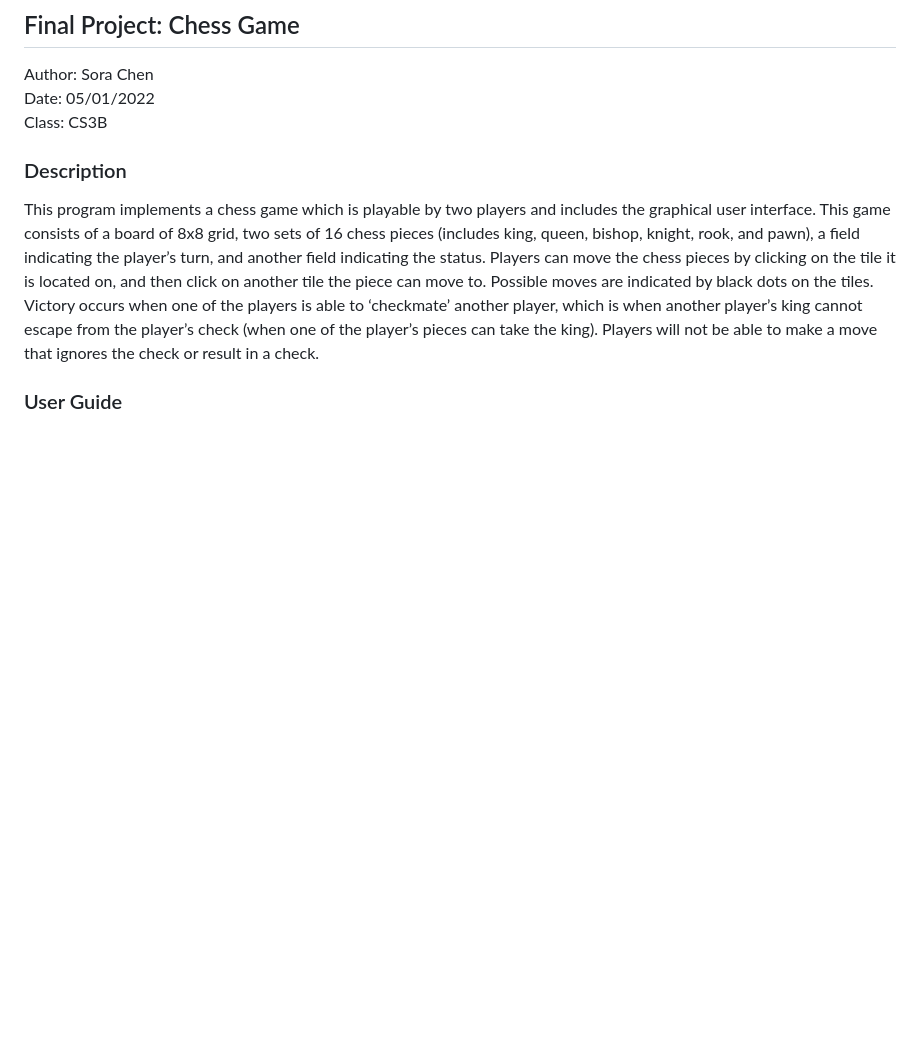
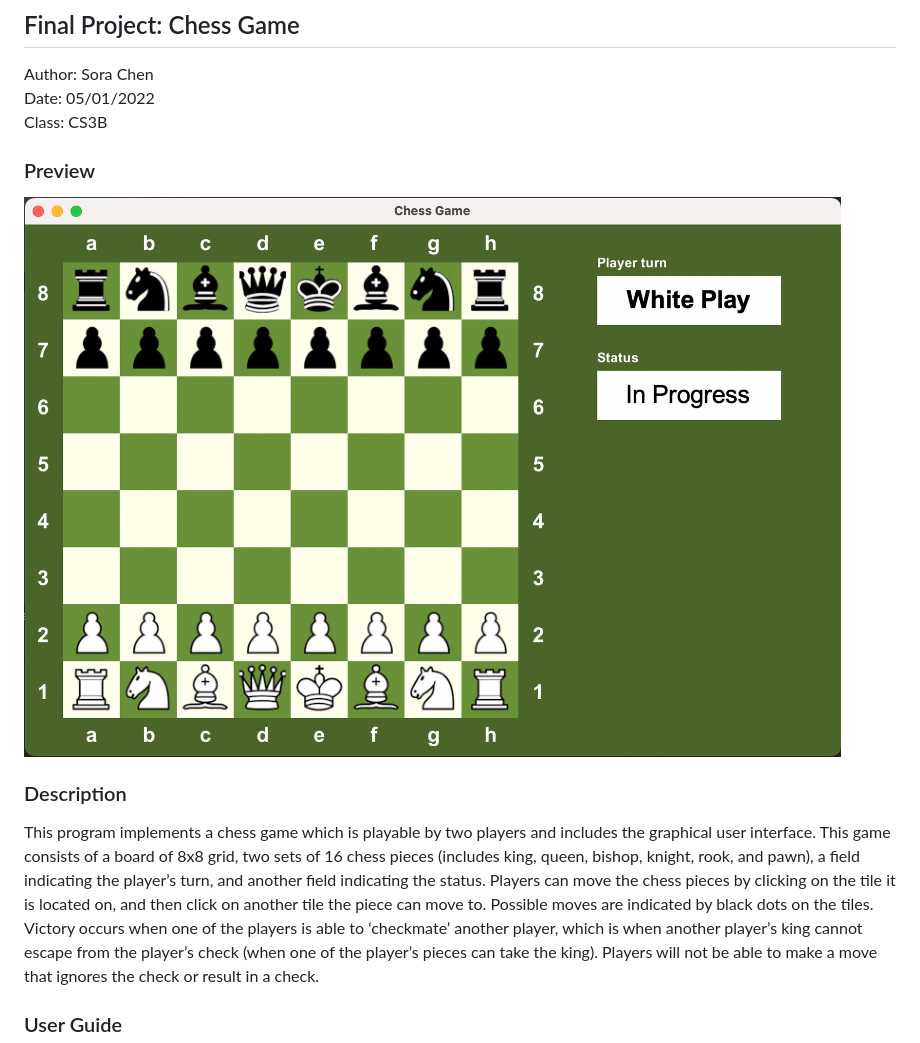
Before and after one commit to sorata000x/GUI-Chess-Game-Java, a Markdown page: README.md, the part around the change. Drawn GitHub-style; pictures changed too: preview.png (added); blank space fills up the shorter version.

Commit message:
Add game preview

```diff
--- a/README.md
+++ b/README.md
@@ -3,6 +3,10 @@
 Author: Sora Chen <br>
 Date: 05/01/2022 <br>
 Class: CS3B
+
+### Preview
+
+![game-preview](preview.png)
 
 ### Description
 
```
Also changed, not shown: 1 other file.
